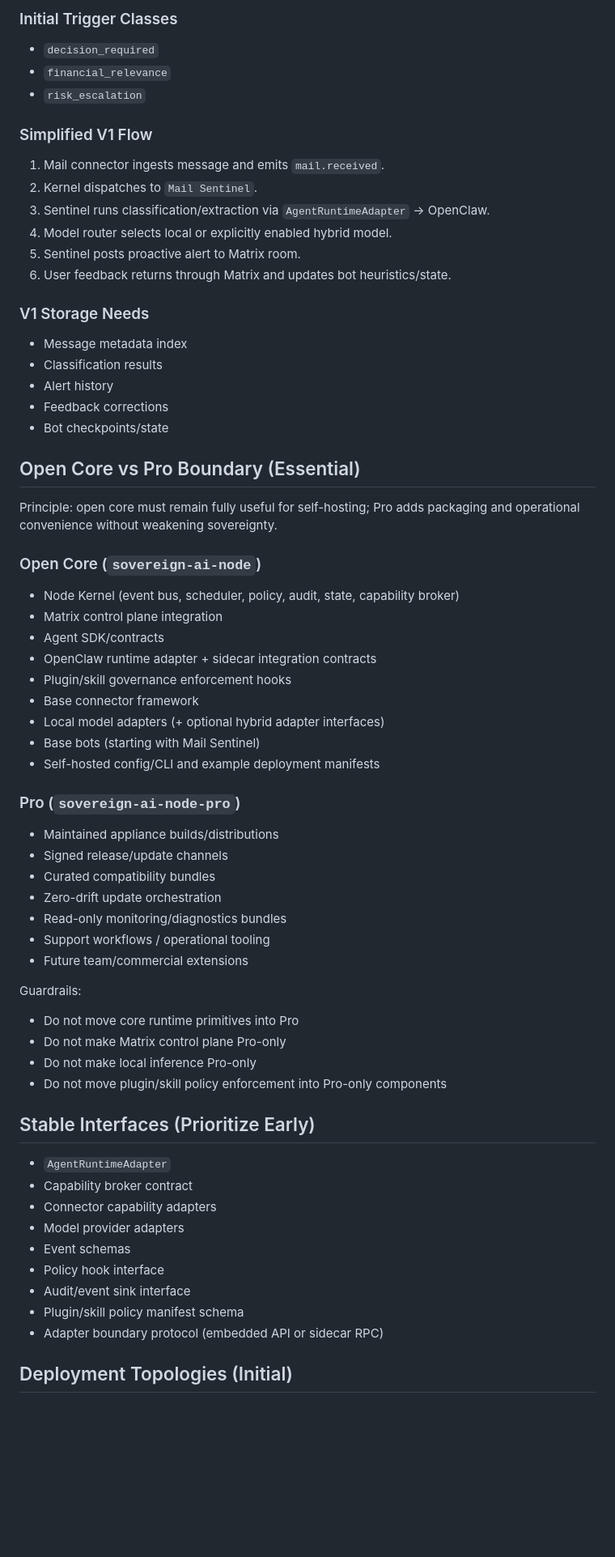
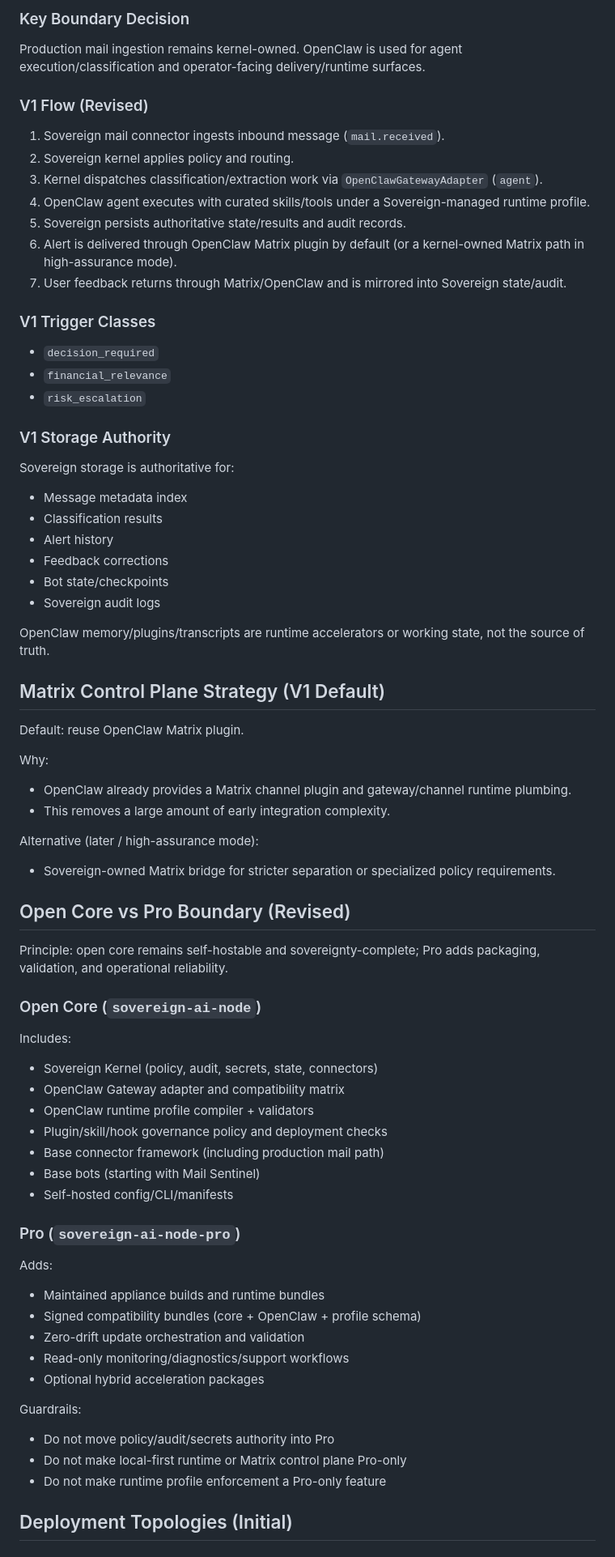
Before and after one commit to ndee/sovereign-ai-node, a Markdown page: docs/ARCHITECTURE.md, the part around one of its changes. Shown at 81% size. GitHub-like rendering; blank space fills up the shorter version.

Commit message:
align architecture with openclaw code

```diff
--- a/docs/ARCHITECTURE.md
+++ b/docs/ARCHITECTURE.md
@@ -174,71 +217,82 @@ Continuously evaluate inbound email and alert on high-signal items.
 
-### Initial Trigger Classes
+### Key Boundary Decision
+
+Production mail ingestion remains kernel-owned.
+OpenClaw is used for agent execution/classification and operator-facing delivery/runtime surfaces.
+
+### V1 Flow (Revised)
+
+1. Sovereign mail connector ingests inbound message (`mail.received`).
+2. Sovereign kernel applies policy and routing.
+3. Kernel dispatches classification/extraction work via `OpenClawGatewayAdapter` (`agent`).
+4. OpenClaw agent executes with curated skills/tools under a Sovereign-managed runtime profile.
+5. Sovereign persists authoritative state/results and audit records.
+6. Alert is delivered through OpenClaw Matrix plugin by default (or a kernel-owned Matrix path in high-assurance mode).
+7. User feedback returns through Matrix/OpenClaw and is mirrored into Sovereign state/audit.
+
+### V1 Trigger Classes
 
 - `decision_required`
 - `financial_relevance`
 - `risk_escalation`
 
-### Simplified V1 Flow
+### V1 Storage Authority
 
-1. Mail connector ingests message and emits `mail.received`.
-2. Kernel dispatches to `Mail Sentinel`.
-3. Sentinel runs classification/extraction via `AgentRuntimeAdapter` -> OpenClaw.
-4. Model router selects local or explicitly enabled hybrid model.
-5. Sentinel posts proactive alert to Matrix room.
-6. User feedback returns through Matrix and updates bot heuristics/state.
-
-### V1 Storage Needs
+Sovereign storage is authoritative for:
 
 - Message metadata index
 - Classification results
 - Alert history
 - Feedback corrections
-- Bot checkpoints/state
+- Bot state/checkpoints
+- Sovereign audit logs
 
-## Open Core vs Pro Boundary (Essential)
+OpenClaw memory/plugins/transcripts are runtime accelerators or working state, not the source of truth.
 
-Principle: open core must remain fully useful for self-hosting; Pro adds packaging and operational convenience without weakening sovereignty.
+## Matrix Control Plane Strategy (V1 Default)
+
+Default: reuse OpenClaw Matrix plugin.
+
+Why:
+
+- OpenClaw already provides a Matrix channel plugin and gateway/channel runtime plumbing.
+- This removes a large amount of early integration complexity.
+
+Alternative (later / high-assurance mode):
+
+- Sovereign-owned Matrix bridge for stricter separation or specialized policy requirements.
+
+## Open Core vs Pro Boundary (Revised)
+
+Principle: open core remains self-hostable and sovereignty-complete; Pro adds packaging, validation, and operational reliability.
 
 ### Open Core (`sovereign-ai-node`)
 
-- Node Kernel (event bus, scheduler, policy, audit, state, capability broker)
-- Matrix control plane integration
-- Agent SDK/contracts
-- OpenClaw runtime adapter + sidecar integration contracts
-- Plugin/skill governance enforcement hooks
-- Base connector framework
-- Local model adapters (+ optional hybrid adapter interfaces)
+Includes:
+
+- Sovereign Kernel (policy, audit, secrets, state, connectors)
+- OpenClaw Gateway adapter and compatibility matrix
+- OpenClaw runtime profile compiler + validators
+- Plugin/skill/hook governance policy and deployment checks
+- Base connector framework (including production mail path)
 - Base bots (starting with Mail Sentinel)
-- Self-hosted config/CLI and example deployment manifests
+- Self-hosted config/CLI/manifests
 
 ### Pro (`sovereign-ai-node-pro`)
 
-- Maintained appliance builds/distributions
-- Signed release/update channels
-- Curated compatibility bundles
-- Zero-drift update orchestration
-- Read-only monitoring/diagnostics bundles
-- Support workflows / operational tooling
-- Future team/commercial extensions
+Adds:
+
+- Maintained appliance builds and runtime bundles
+- Signed compatibility bundles (core + OpenClaw + profile schema)
+- Zero-drift update orchestration and validation
+- Read-only monitoring/diagnostics/support workflows
+- Optional hybrid acceleration packages
 
 Guardrails:
 
-- Do not move core runtime primitives into Pro
-- Do not make Matrix control plane Pro-only
-- Do not make local inference Pro-only
-- Do not move plugin/skill policy enforcement into Pro-only components
-
-## Stable Interfaces (Prioritize Early)
-
-- `AgentRuntimeAdapter`
-- Capability broker contract
-- Connector capability adapters
-- Model provider adapters
-- Event schemas
-- Policy hook interface
-- Audit/event sink interface
-- Plugin/skill policy manifest schema
-- Adapter boundary protocol (embedded API or sidecar RPC)
+- Do not move policy/audit/secrets authority into Pro
+- Do not make local-first runtime or Matrix control plane Pro-only
+- Do not make runtime profile enforcement a Pro-only feature
 
 ## Deployment Topologies (Initial)
 
```
Also changed, not shown: other parts of docs/ARCHITECTURE.md (+175 -119 lines).
